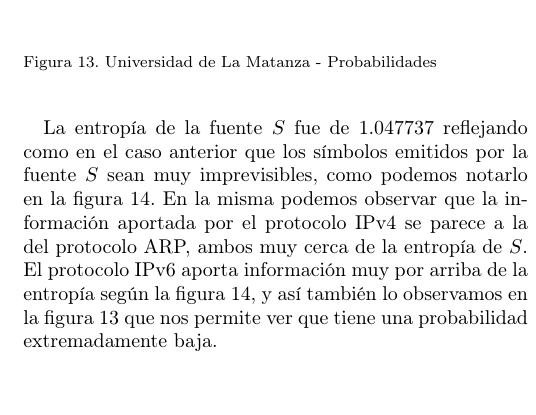
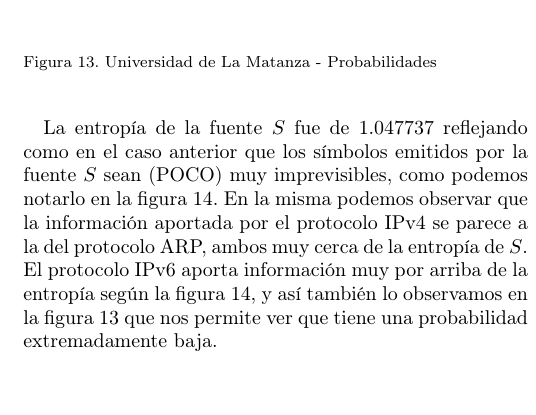
Before and after one commit to brumraul/tpredes2015, a LaTeX paper (tp1/informe/informe.tex): part of one column of page 7 of 8, cut so that both start at the same text. Compiled offline with pdfLaTeX.

Commit message:
conclusion

```diff
--- a/tp1/informe/informe.tex
+++ b/tp1/informe/informe.tex
@@ -429,7 +429,7 @@ Se observa en la figura~\ref{torta:universidadLMS} que los protocolos más utili
     \end{center}
 \end{figure}
 
-La entropía de la fuente $S$ fue de 1.047737 reflejando como en el caso anterior que los símbolos emitidos por la fuente $S$ sean muy imprevisibles, como podemos notarlo en la figura~\ref{histo:universidadLMS}. En la misma podemos observar que la información aportada por el protocolo IPv4 se parece a la del protocolo ARP, ambos muy cerca de la entropía de $S$. El protocolo IPv6 aporta información muy por arriba de la entropía según la figura~\ref{histo:universidadLMS}, y así también lo observamos en la figura~\ref{torta:universidadLMS} que nos permite ver que tiene una probabilidad extremadamente baja.
+La entropía de la fuente $S$ fue de 1.047737 reflejando como en el caso anterior que los símbolos emitidos por la fuente $S$ sean (POCO) muy imprevisibles, como podemos notarlo en la figura~\ref{histo:universidadLMS}. En la misma podemos observar que la información aportada por el protocolo IPv4 se parece a la del protocolo ARP, ambos muy cerca de la entropía de $S$. El protocolo IPv6 aporta información muy por arriba de la entropía según la figura~\ref{histo:universidadLMS}, y así también lo observamos en la figura~\ref{torta:universidadLMS} que nos permite ver que tiene una probabilidad extremadamente baja.
 
 \begin{figure}[H]
     \begin{center}
```
Also changed, not shown: tp1/informe/informe.pdf.
